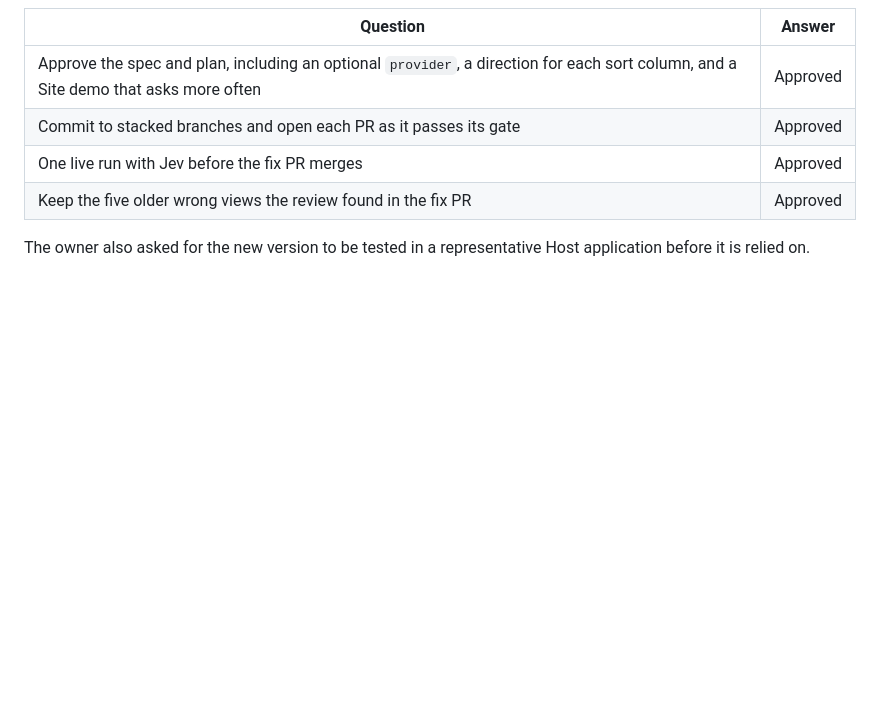
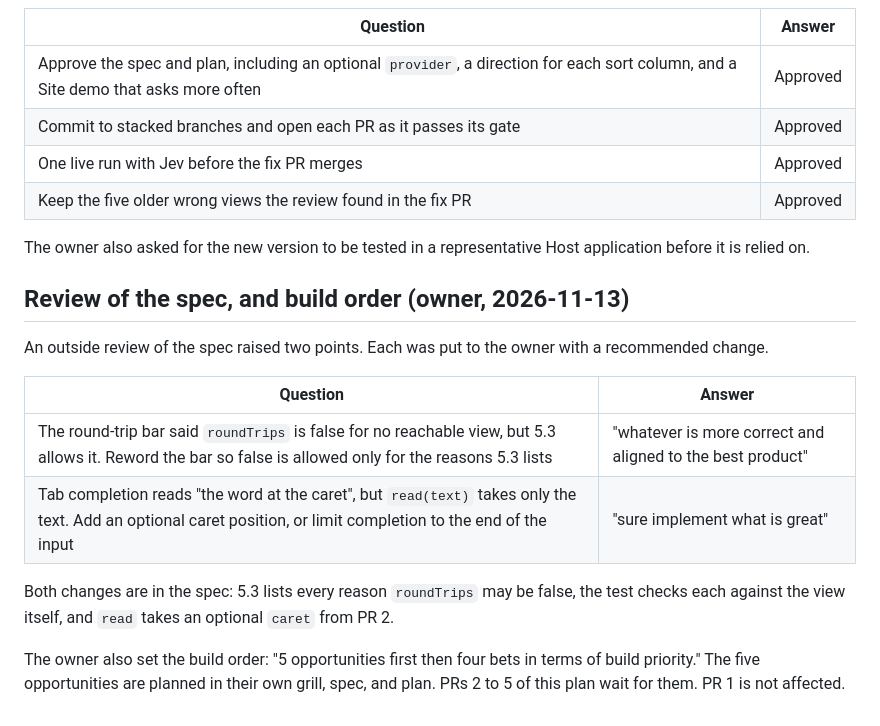
Before and after one commit to JH3lou/GridCue, a Markdown page: docs/planning/four-bets-grill.md, the part around the change. GitHub-like rendering; blank space fills up the shorter version.

Commit message:
docs(planning): the round-trip bar and the caret, after review
An outside review found two gaps in the four bets spec. The owner asked for whichever change is more correct.

- 5.3 lists every reason roundTrips may be false, including a sentence longer than the input limit. The evidence bar now checks each false against the view itself, where it had said false is never allowed.
- read takes an optional caret position from PR 2, so Tab completion can find the word at the caret without a later change to the call.

The grill log records these answers and the owner's build order: the five opportunities first, then the four bets.

Co-Authored-By: Claude Fable 5.2 <noreply@anthropic.com>
Claude-Session: https://claude.ai/code/session_01AyWdqMJBhE4rEX1DiaXXvL

```diff
--- a/docs/planning/four-bets-grill.md
+++ b/docs/planning/four-bets-grill.md
@@ -175,3 +175,16 @@ The spec (`docs/superpowers/specs/2026-11-10-four-bets-design.md`) and the plan
 | Keep the five older wrong views the review found in the fix PR | Approved |
 
 The owner also asked for the new version to be tested in a representative Host application before it is relied on.
+
+## Review of the spec, and build order (owner, 2026-11-13)
+
+An outside review of the spec raised two points. Each was put to the owner with a recommended change.
+
+| Question | Answer |
+| --- | --- |
+| The round-trip bar said `roundTrips` is false for no reachable view, but 5.3 allows it. Reword the bar so false is allowed only for the reasons 5.3 lists | "whatever is more correct and aligned to the best product" |
+| Tab completion reads "the word at the caret", but `read(text)` takes only the text. Add an optional caret position, or limit completion to the end of the input | "sure implement what is great" |
+
+Both changes are in the spec: 5.3 lists every reason `roundTrips` may be false, the test checks each against the view itself, and `read` takes an optional `caret` from PR 2.
+
+The owner also set the build order: "5 opportunities first then four bets in terms of build priority." The five opportunities are planned in their own grill, spec, and plan. PRs 2 to 5 of this plan wait for them. PR 1 is not affected.
```
Also changed, not shown: 2 other files.
